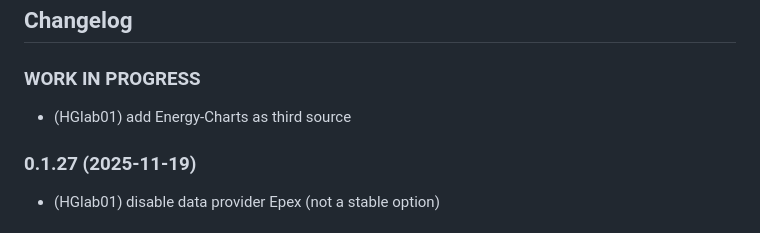
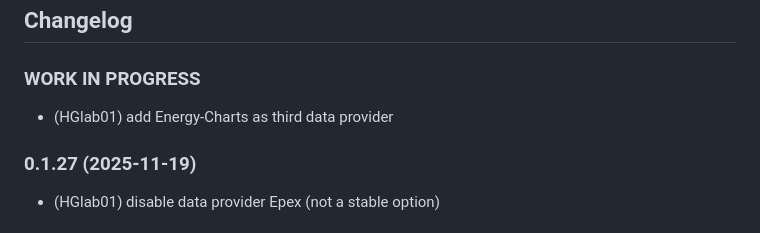
Before and after one commit to HGlab01/ioBroker.apg-info, a Markdown page: README.md, the part around the change. Rendered like a GitHub page.

Commit message:
Add Energy-Charts as third data provider
Updated README to include Energy-Charts as a third data provider and revised changelog entries.

```diff
--- a/README.md
+++ b/README.md
@@ -40,7 +40,7 @@ For more details check https://transparency.entsoe.eu/content/static_content/Sta
     ### __WORK IN PROGRESS__
 -->
 ### __WORK IN PROGRESS__
-* (HGlab01) add Energy-Charts as third source
+* (HGlab01) add Energy-Charts as third data provider
 
 ### 0.1.27 (2025-11-19)
 * (HGlab01) disable data provider Epex (not a stable option)
```
